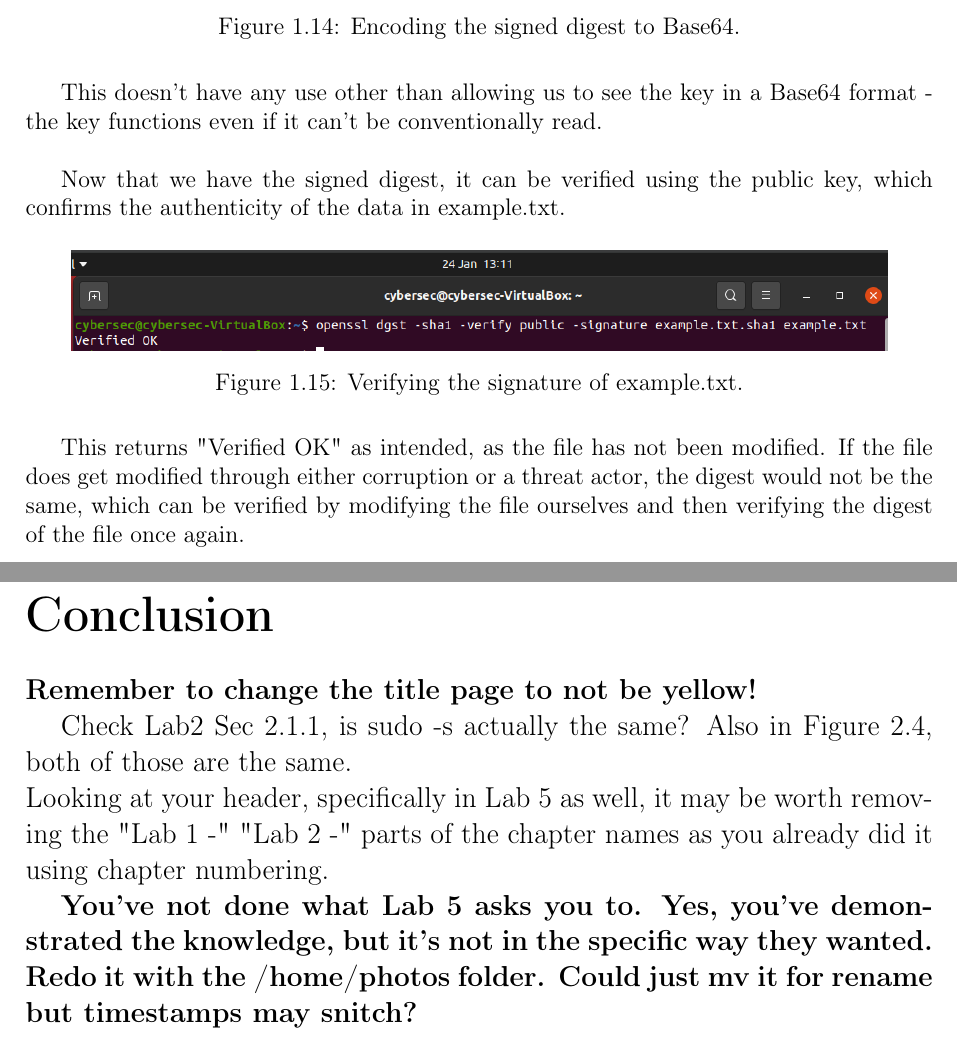
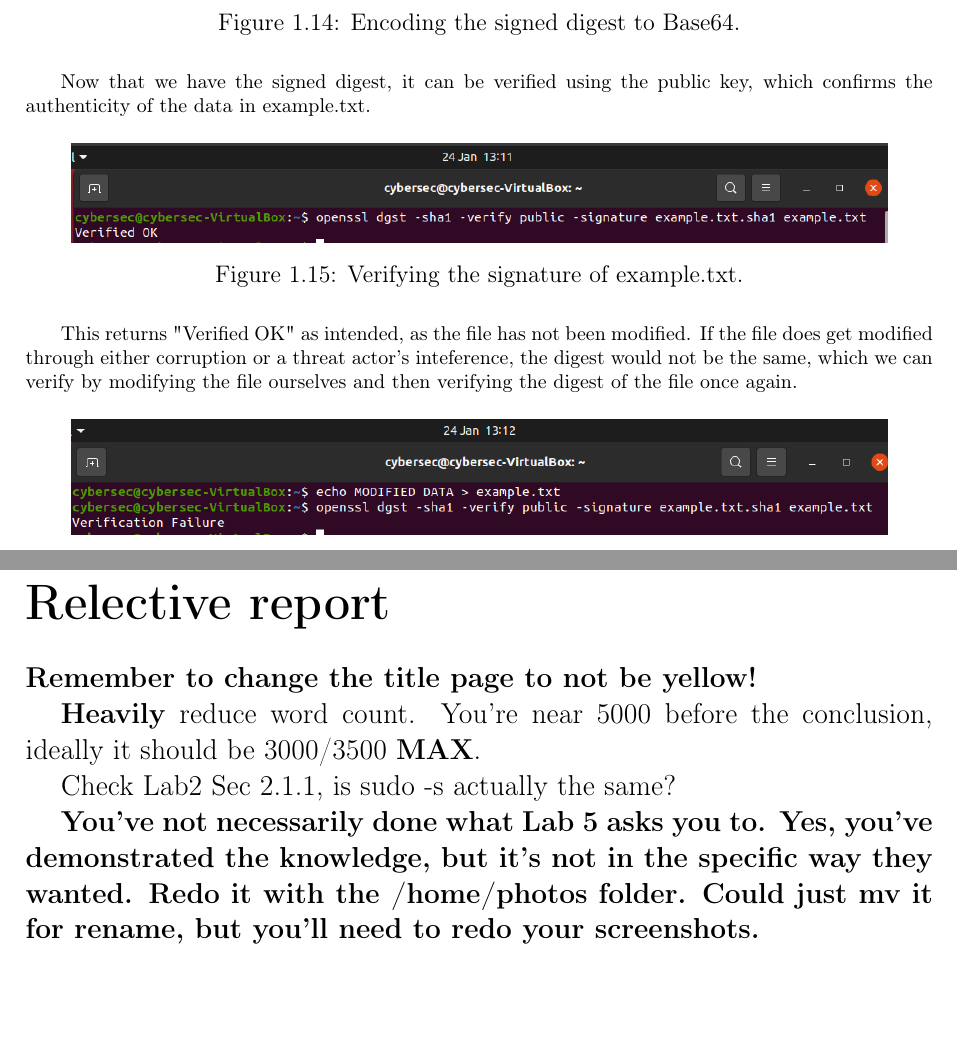
Before and after one commit to LewGoesB00M/CMP5329, a LaTeX document (CMP5329 Logbook.tex, which reads lab1.tex): two parts of pages 11 and 35 of 36 before the commit and two parts of pages 12 and 33 of 34 after it, joined at a grey line, cut so that both start at the same text, the shorter picture padded with empty space. Compiled offline with pdfLaTeX.

Commit message:
Minor adjustments in grammar and wording. Must reduce word count.

```diff
--- a/CMP5329 Logbook.tex
+++ b/CMP5329 Logbook.tex
@@ -22,9 +22,8 @@
     style=authoryear,
     dashed=false, % re-print recurring author names in bibliography
     natbib=true,
-    natbib=true,
     url=false
-]{biblatex}
+]{biblatex} % biblatex config for harvard refs
 
 \renewbibmacro*{volume+number+eid}{%
     \printfield{volume}%
@@ -87,8 +86,6 @@
 \lhead{Lewis Higgins - ID 22133848~~~~~~~~~~~~~~~\includegraphics[width=1.75cm]{bcu logo}}
 \fancyhead[R]{\leftmark}
 
-\usepackage{listings}
-
 \begin{document}
 
     \pagecolor{yellow}
@@ -155,22 +154,20 @@
     \chapter{Password Cracking}\label{ch:lab6n}
     \input{lab6}
 
-    \chapter*{Conclusion}\label{ch:conclusion}
-    \addcontentsline{toc}{chapter}{Conclusion}
+    \chapter*{Relective report}\label{ch:conclusion}
+    \addcontentsline{toc}{chapter}{Reflective report}
 
     \large\textbf{Remember to change the title page to not be yellow!}
 
-    Check Lab2 Sec \ref{subsec:sudo}, is sudo -s actually the same?
-    Also in Figure \ref{fig:sudoAdd1}, both of those are the same.
+    \textbf{Heavily} reduce word count.
+    You're near 5000 before the conclusion, ideally it should be 3000/3500 \textbf{MAX}.
 
-    \noindent Looking at your header, specifically in Lab 5 as well, it may be worth
-    removing the "Lab 1 -" "Lab 2 -" parts of the chapter names as you already did it
-    using chapter numbering.
+    Check Lab2 Sec~\ref{subsec:sudo}, is sudo -s actually the same?
 
-
-    \large\textbf{You've not done what Lab 5 asks you to. Yes, you've demonstrated the knowledge,
-    but it's not in the specific way they wanted. Redo it with the /home/photos folder. Could just
-    mv it for rename but timestamps may snitch?}
+    \large\textbf{You've not necessarily done what Lab 5 asks you to.
+    Yes, you've demonstrated the knowledge, but it's not in the specific way they wanted.
+    Redo it with the /home/photos folder. Could just mv it for rename, but you'll need to
+    redo your screenshots.}
 
     \printbibliography
 
--- a/lab1.tex
+++ b/lab1.tex
@@ -250,8 +251,8 @@ as the argument.
     \label{fig:base64Digest}
 \end{figure}
 
-This doesn't have any use other than allowing us to see the key in a Base64 format - the key functions even
-if it can't be conventionally read. \newline
+%This doesn't have any use other than allowing us to see the key in a Base64 format;
+%the key will function even if it can't be conventionally read. \newline
 
 Now that we have the signed digest, it can be verified using the public key, which confirms the authenticity
 of the data in example.txt.
@@ -264,8 +265,9 @@ of the data in example.txt.
 \end{figure}
 
 This returns "Verified OK" as intended, as the file has not been modified.
-If the file does get modified through either corruption or a threat actor, the digest would not be the same,
-which can be verified by modifying the file ourselves and then verifying the digest of the file once again.
+If the file does get modified through either corruption or a threat actor's inteference,
+the digest would not be the same, which we can verify by modifying the file ourselves
+and then verifying the digest of the file once again.
 
 \begin{figure}[H]
     \centering
```
Also changed, not shown: lab2.tex (+8 -4 lines), lab6.tex (+10 -7 lines), out/CMP5329 Logbook.pdf, CMP5329 Logbook.tex (2 more changed lines), lab1.tex (1 more changed lines), 5 other files.
